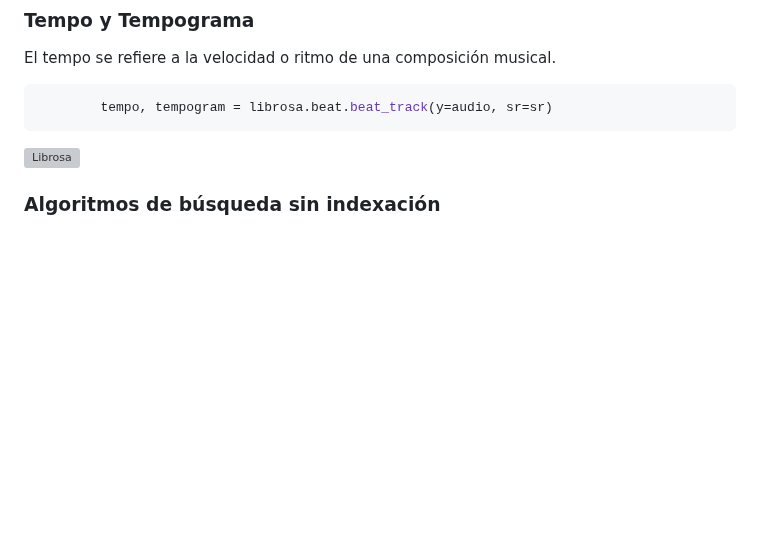
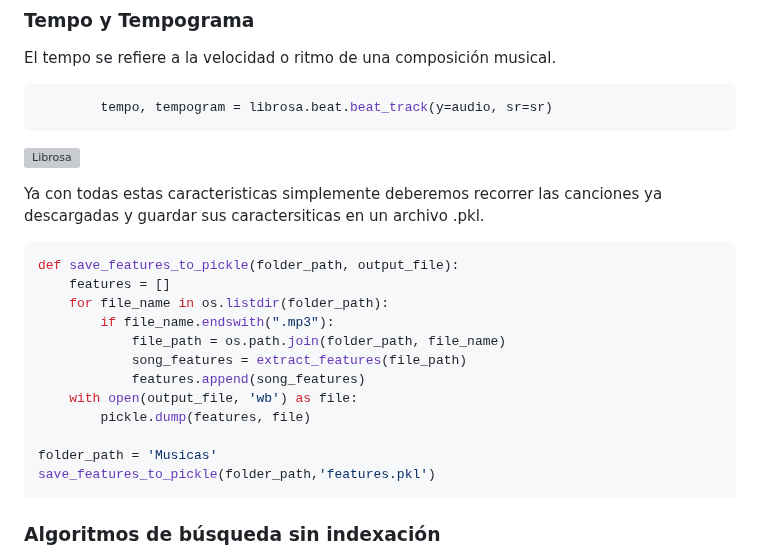
Before and after one commit to Jeanpierrre/BD2_Spotify, a Markdown page: README.md, the part around the change. Rendered like a GitHub page; blank space fills up the shorter version; grey boxes are pictures that could not be loaded.

````diff
--- a/README.md
+++ b/README.md
@@ -119,6 +119,25 @@ El tempo se refiere a la velocidad o ritmo de una composición musical.
 ```
 ![Librosa](https://librosa.org/doc/main/_images/librosa-beat-plp-1_00.png)
 
+
+
+Ya con todas estas caracteristicas simplemente deberemos recorrer las canciones ya descargadas y guardar sus caractersiticas en un archivo .pkl.
+
+```python
+def save_features_to_pickle(folder_path, output_file):
+    features = []
+    for file_name in os.listdir(folder_path):
+        if file_name.endswith(".mp3"):
+            file_path = os.path.join(folder_path, file_name)
+            song_features = extract_features(file_path)
+            features.append(song_features)
+    with open(output_file, 'wb') as file:
+        pickle.dump(features, file)
+
+folder_path = 'Musicas'
+save_features_to_pickle(folder_path,'features.pkl')
+```
+
 ### Algoritmos de búsqueda sin indexación
 
 La búsqueda secuencial se caracteriza por su simplicidad al calcular la similitud entre datos sin emplear indexación. Aunque su implementación es sencilla, conlleva una alta complejidad computacional al utilizar fuerza bruta. Este enfoque se utiliza en las búsquedas KNN y por rango, sirviéndose de esquemas específicos para optimizar la exploración de datos.
````
